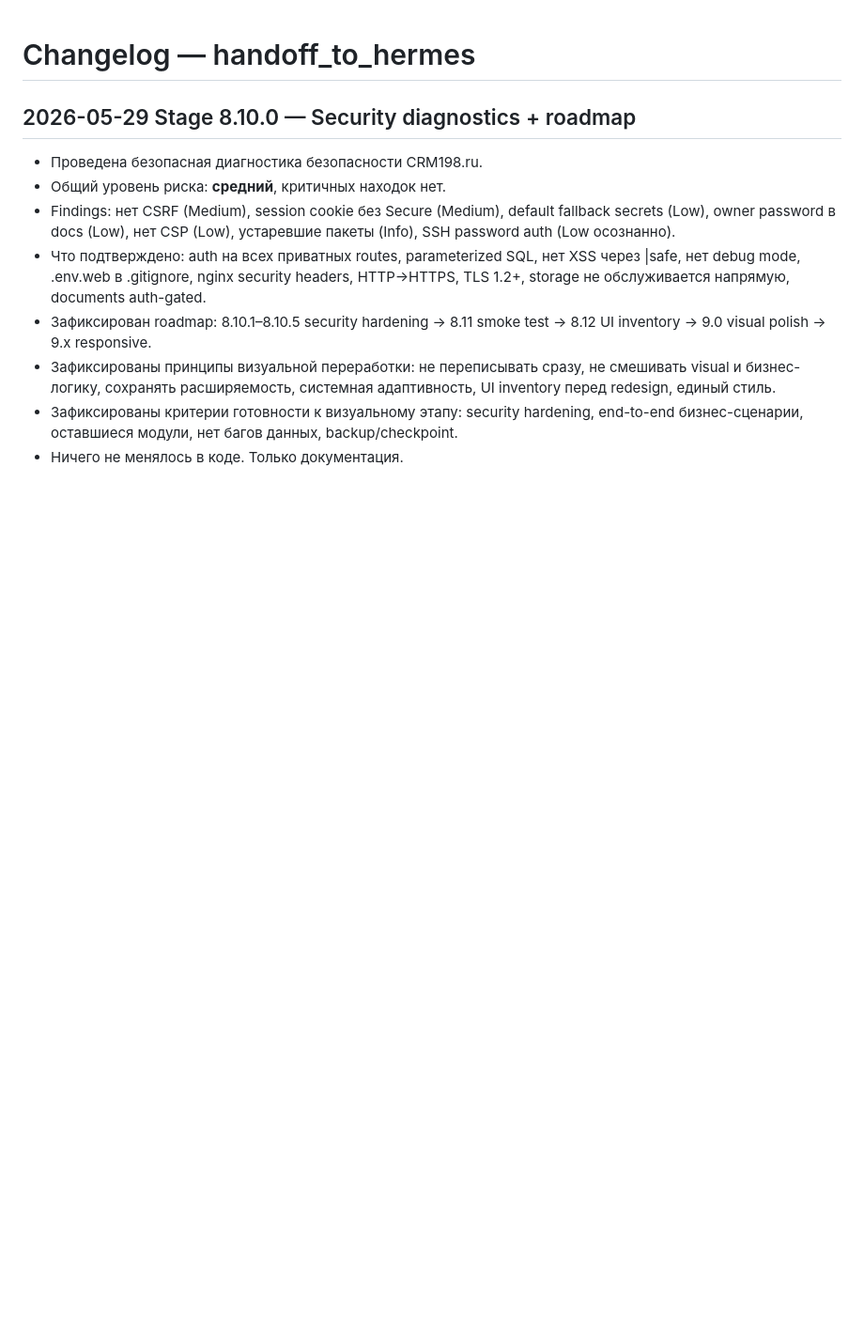
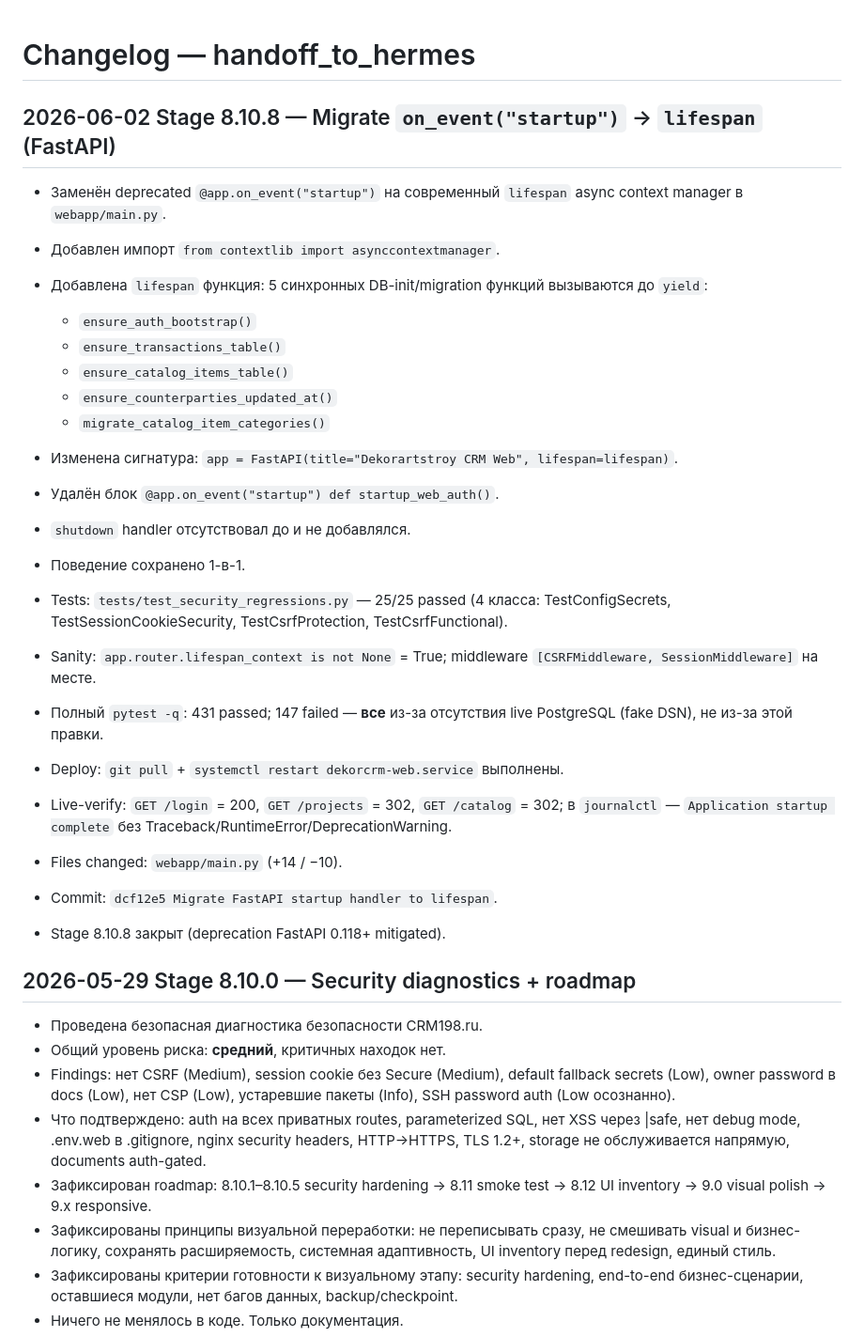
Before and after one commit to Gorodokspb/-, a Markdown page: handoff_to_hermes/CHANGELOG.md, the part around the change. Shown at 94% size. Drawn GitHub-style; blank space fills up the shorter version.

Commit message:
Document FastAPI lifespan migration

```diff
--- a/handoff_to_hermes/CHANGELOG.md
+++ b/handoff_to_hermes/CHANGELOG.md
@@ -1,4 +1,31 @@
 # Changelog — handoff_to_hermes
+
+## 2026-06-02 Stage 8.10.8 — Migrate `on_event("startup")` → `lifespan` (FastAPI)
+
+- Заменён deprecated `@app.on_event("startup")` на современный `lifespan` async context manager в `webapp/main.py`.
+- Добавлен импорт `from contextlib import asynccontextmanager`.
+- Добавлена `lifespan` функция: 5 синхронных DB-init/migration функций вызываются до `yield`:
+  - `ensure_auth_bootstrap()`
+  - `ensure_transactions_table()`
+  - `ensure_catalog_items_table()`
+  - `ensure_counterparties_updated_at()`
+  - `migrate_catalog_item_categories()`
+- Изменена сигнатура: `app = FastAPI(title="Dekorartstroy CRM Web", lifespan=lifespan)`.
+- Удалён блок `@app.on_event("startup") def startup_web_auth()`.
+- `shutdown` handler отсутствовал до и не добавлялся.
+- Поведение сохранено 1-в-1.
+
+- Tests: `tests/test_security_regressions.py` — 25/25 passed (4 класса: TestConfigSecrets, TestSessionCookieSecurity, TestCsrfProtection, TestCsrfFunctional).
+- Sanity: `app.router.lifespan_context is not None` = True; middleware `[CSRFMiddleware, SessionMiddleware]` на месте.
+- Полный `pytest -q`: 431 passed; 147 failed — **все** из-за отсутствия live PostgreSQL (fake DSN), не из-за этой правки.
+
+- Deploy: `git pull` + `systemctl restart dekorcrm-web.service` выполнены.
+- Live-verify: `GET /login` = 200, `GET /projects` = 302, `GET /catalog` = 302; в `journalctl` — `Application startup complete` без Traceback/RuntimeError/DeprecationWarning.
+- Files changed: `webapp/main.py` (+14 / −10).
+
+- Commit: `dcf12e5 Migrate FastAPI startup handler to lifespan`.
+
+- Stage 8.10.8 закрыт (deprecation FastAPI 0.118+ mitigated).
 
 ## 2026-05-29 Stage 8.10.0 — Security diagnostics + roadmap
 - Проведена безопасная диагностика безопасности CRM198.ru.
```
Also changed, not shown: handoff_to_hermes/01_CURRENT_STATUS.md (+11 -0 lines), handoff_to_hermes/07_NEXT_STEPS.md (+11 -0 lines).
